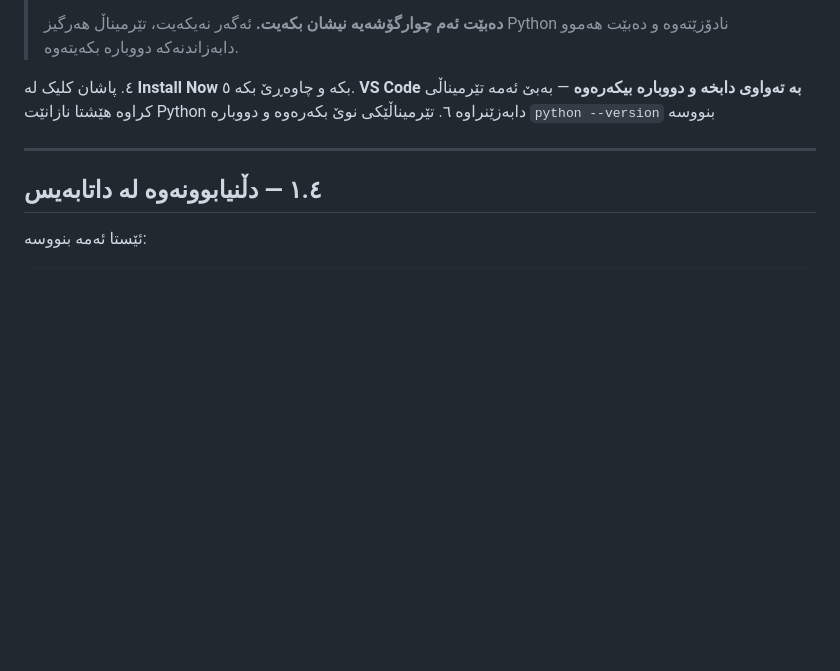
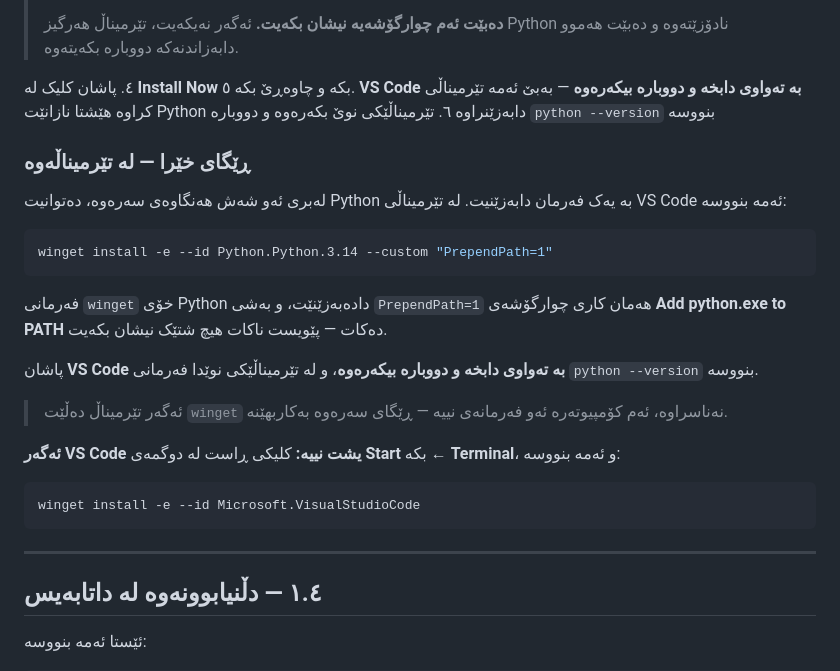
Before and after one commit to idriskhwanagit/MIS_Student_Guidance_Web_Development, a Markdown page: ku.md, the part around the change. Drawn GitHub-style; blank space fills up the shorter version.

Commit message:
Step 1 offers a one-command Python install
Co-Authored-By: Claude Opus 5 <noreply@anthropic.com>

````diff
--- a/ku.md
+++ b/ku.md
@@ -172,6 +172,31 @@ Python 3.13.14
 ٥. **VS Code بە تەواوی دابخە و دووبارە بیکەرەوە** — بەبێ ئەمە تێرمیناڵی
    کراوە هێشتا نازانێت Python دابەزێنراوە
 ٦. تێرمیناڵێکی نوێ بکەرەوە و دووبارە `python --version` بنووسە
+
+### ڕێگای خێرا — لە تێرمیناڵەوە
+
+لەبری ئەو شەش هەنگاوەی سەرەوە، دەتوانیت Python بە یەک فەرمان دابەزێنیت. لە
+تێرمیناڵی VS Code ئەمە بنووسە:
+
+```bash
+winget install -e --id Python.Python.3.14 --custom "PrependPath=1"
+```
+
+فەرمانی `winget` خۆی Python دادەبەزێنێت، و بەشی `PrependPath=1` هەمان کاری
+چوارگۆشەی **Add python.exe to PATH** دەکات — پێویست ناکات هیچ شتێک نیشان بکەیت.
+
+پاشان **VS Code بە تەواوی دابخە و دووبارە بیکەرەوە**، و لە تێرمیناڵێکی
+نوێدا فەرمانی `python --version` بنووسە.
+
+> ئەگەر تێرمیناڵ دەڵێت `winget` نەناسراوە، ئەم کۆمپیوتەرە ئەو فەرمانەی نییە —
+> ڕێگای سەرەوە بەکاربهێنە.
+
+**ئەگەر VS Code یشت نییە:** کلیکی ڕاست لە دوگمەی **Start** بکە ← **Terminal**،
+و ئەمە بنووسە:
+
+```bash
+winget install -e --id Microsoft.VisualStudioCode
+```
 
 ---
 
````
Also changed, not shown: en.md (+25 -0 lines).
